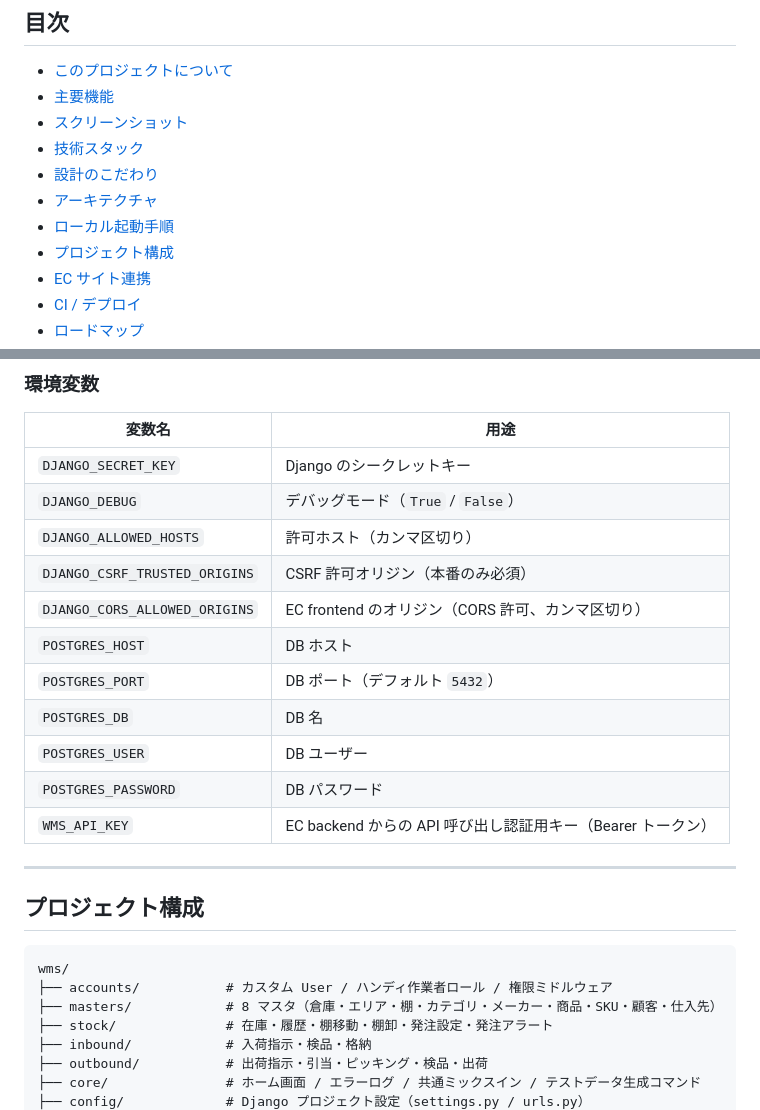
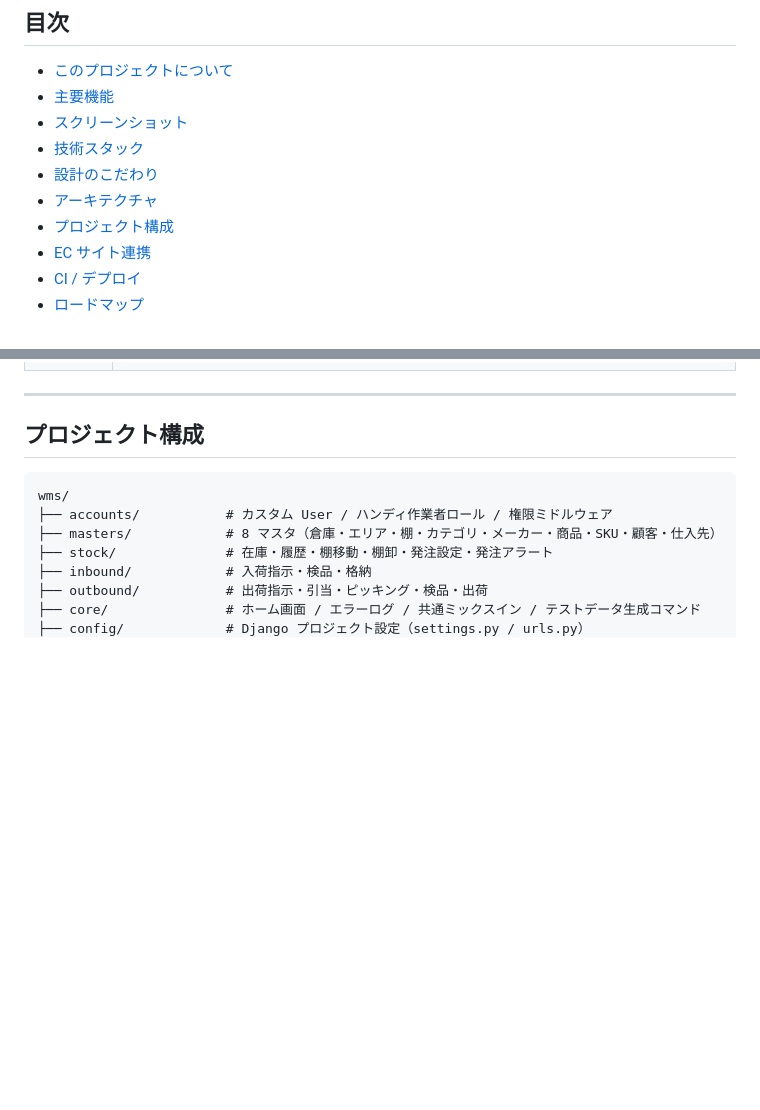
Before and after one commit to Dev-komaki789/wms, a Markdown page: README.md, 2 parts joined by grey strips. Rendered like a GitHub page; blank space fills up the shorter version.

```diff
--- a/README.md
+++ b/README.md
@@ -19,7 +19,6 @@
 - [技術スタック](#技術スタック)
 - [設計のこだわり](#設計のこだわり)
 - [アーキテクチャ](#アーキテクチャ)
-- [ローカル起動手順](#ローカル起動手順)
 - [プロジェクト構成](#プロジェクト構成)
 - [EC サイト連携](#ec-サイト連携実装中)
 - [CI / デプロイ](#ci--デプロイ)
@@ -282,18 +225,3 @@ uv run python manage.py runserver
-### 環境変数
-
-| 変数名 | 用途 |
-| --- | --- |
-| `DJANGO_SECRET_KEY` | Django のシークレットキー |
-| `DJANGO_DEBUG` | デバッグモード（`True` / `False`） |
-| `DJANGO_ALLOWED_HOSTS` | 許可ホスト（カンマ区切り） |
-| `DJANGO_CSRF_TRUSTED_ORIGINS` | CSRF 許可オリジン（本番のみ必須） |
-| `DJANGO_CORS_ALLOWED_ORIGINS` | EC frontend のオリジン（CORS 許可、カンマ区切り） |
-| `POSTGRES_HOST` | DB ホスト |
-| `POSTGRES_PORT` | DB ポート（デフォルト `5432`） |
-| `POSTGRES_DB` | DB 名 |
-| `POSTGRES_USER` | DB ユーザー |
-| `POSTGRES_PASSWORD` | DB パスワード |
-| `WMS_API_KEY` | EC backend からの API 呼び出し認証用キー（Bearer トークン） |
 
 ---
 
```
Also changed, not shown: other parts of README.md (+1 -57 lines).
